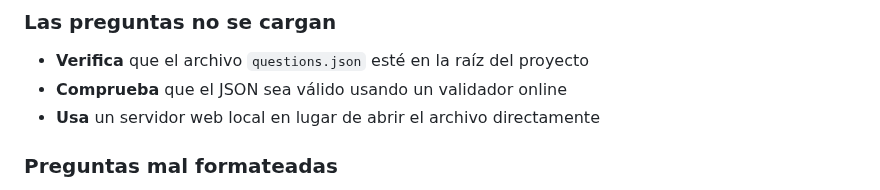
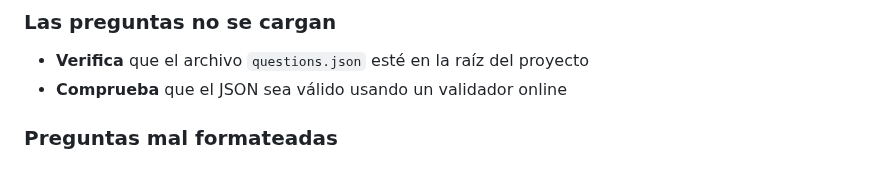
Before and after one commit to jjdeharo/quien-quiere-ser-millonario-page, a Markdown page: README.md, the part around the change. Drawn GitHub-style.

```diff
--- a/README.md
+++ b/README.md
@@ -151,7 +151,6 @@ Puedes:
 
 - **Verifica** que el archivo `questions.json` esté en la raíz del proyecto
 - **Comprueba** que el JSON sea válido usando un validador online
-- **Usa** un servidor web local en lugar de abrir el archivo directamente
 
 
 
```
